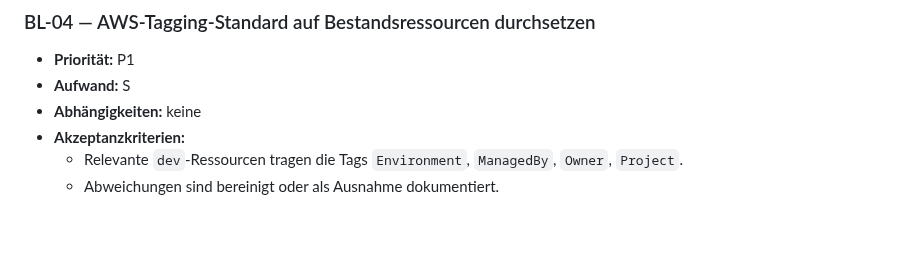
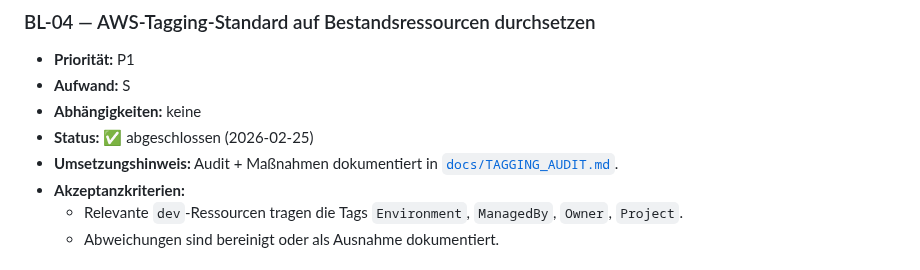
Before and after one commit to nimeob/geo-ranking-ch, a Markdown page: docs/BACKLOG.md, the part around the change. Drawn GitHub-style; blank space fills up the shorter version.

```diff
--- a/docs/BACKLOG.md
+++ b/docs/BACKLOG.md
@@ -49,6 +49,8 @@
 - **Priorität:** P1
 - **Aufwand:** S
 - **Abhängigkeiten:** keine
+- **Status:** ✅ abgeschlossen (2026-02-25)
+- **Umsetzungshinweis:** Audit + Maßnahmen dokumentiert in [`docs/TAGGING_AUDIT.md`](TAGGING_AUDIT.md).
 - **Akzeptanzkriterien:**
   - Relevante `dev`-Ressourcen tragen die Tags `Environment`, `ManagedBy`, `Owner`, `Project`.
   - Abweichungen sind bereinigt oder als Ausnahme dokumentiert.
```
Also changed, not shown: CHANGELOG.md (+5 -0 lines), docs/TAGGING_AUDIT.md (added, +44 -0 lines).
